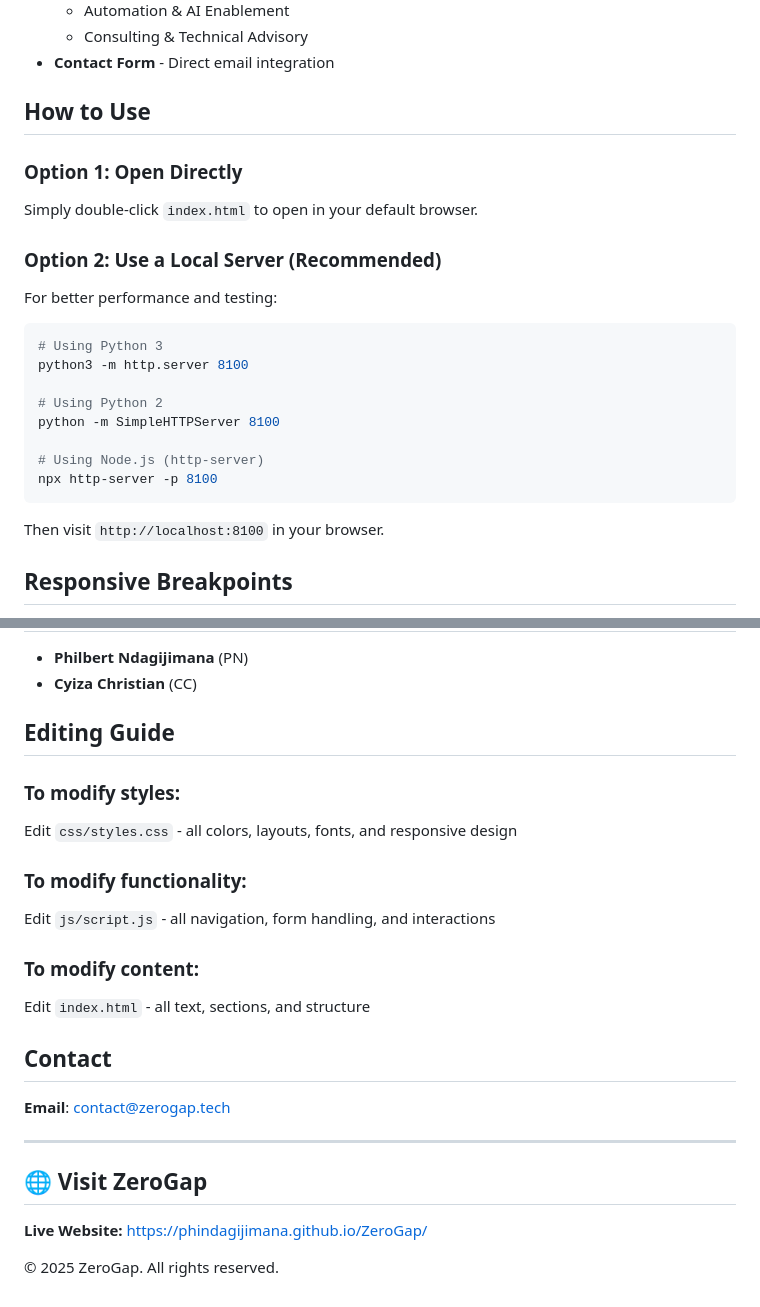
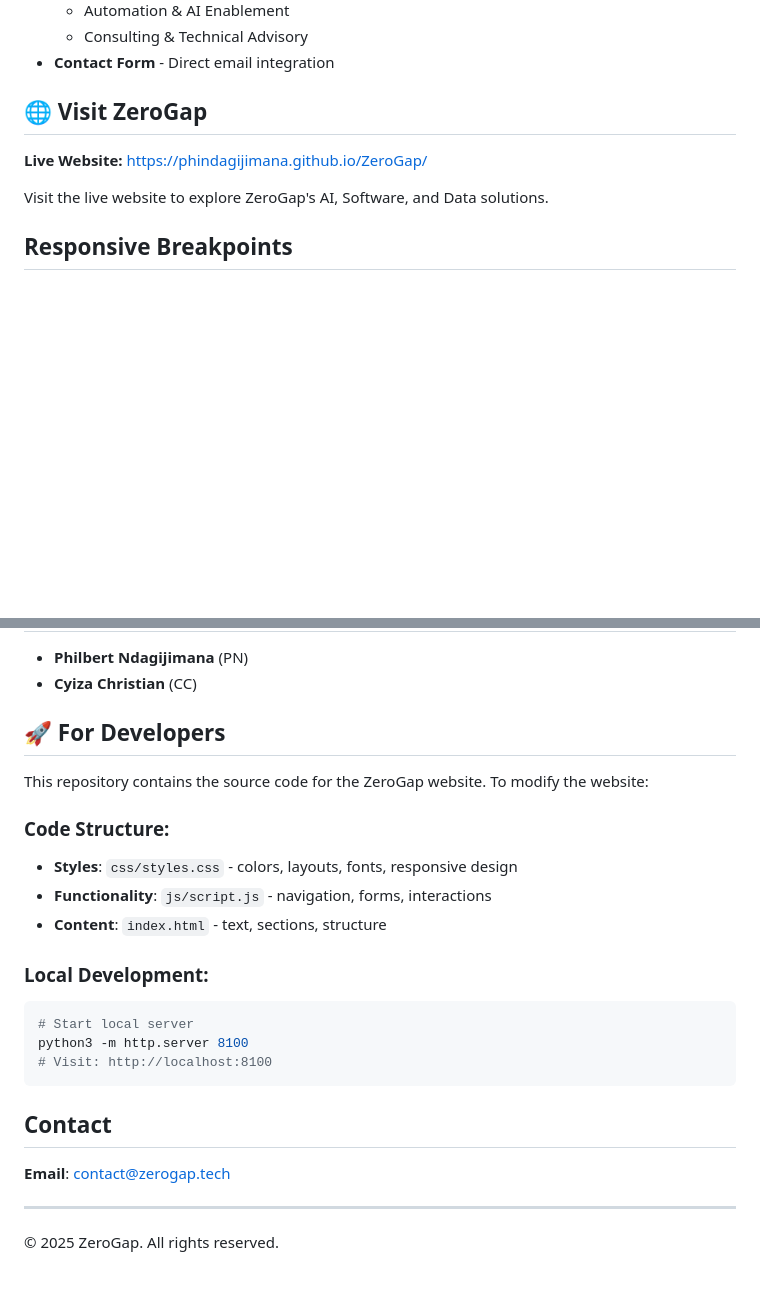
Before and after one commit to phindagijimana/ZeroGap, a Markdown page: README.md, 2 parts joined by grey strips. GitHub-like rendering; blank space fills up the shorter version.

Commit message:
Update README for public users - focus on live website, add developer section

````diff
--- a/README.md
+++ b/README.md
@@ -50,26 +50,11 @@ ZeroGap/
   - Consulting & Technical Advisory
 - **Contact Form** - Direct email integration
 
-## How to Use
+## 🌐 Visit ZeroGap
 
-### Option 1: Open Directly
-Simply double-click `index.html` to open in your default browser.
+**Live Website:** [https://phindagijimana.github.io/ZeroGap/](https://phindagijimana.github.io/ZeroGap/)
 
-### Option 2: Use a Local Server (Recommended)
-For better performance and testing:
-
-```bash
-# Using Python 3
-python3 -m http.server 8100
-
-# Using Python 2
-python -m SimpleHTTPServer 8100
-
-# Using Node.js (http-server)
-npx http-server -p 8100
-```
-
-Then visit `http://localhost:8100` in your browser.
+Visit the live website to explore ZeroGap's AI, Software, and Data solutions.
 
 ## Responsive Breakpoints
 
@@ -109,16 +94,21 @@ The contact form uses `mailto:` functionality to open the user's email client wi
 - **Philbert Ndagijimana** (PN)
 - **Cyiza Christian** (CC)
 
-## Editing Guide
+## 🚀 For Developers
 
-### To modify styles:
-Edit `css/styles.css` - all colors, layouts, fonts, and responsive design
+This repository contains the source code for the ZeroGap website. To modify the website:
 
-### To modify functionality:
-Edit `js/script.js` - all navigation, form handling, and interactions
+### Code Structure:
+- **Styles**: `css/styles.css` - colors, layouts, fonts, responsive design
+- **Functionality**: `js/script.js` - navigation, forms, interactions
+- **Content**: `index.html` - text, sections, structure
 
-### To modify content:
-Edit `index.html` - all text, sections, and structure
+### Local Development:
+```bash
+# Start local server
+python3 -m http.server 8100
+# Visit: http://localhost:8100
+```
 
 ## Contact
 
@@ -126,8 +116,4 @@ Edit `index.html` - all text, sections, and structure
 
 ---
 
-## 🌐 Visit ZeroGap
-
-**Live Website:** [https://phindagijimana.github.io/ZeroGap/](https://phindagijimana.github.io/ZeroGap/)
-
 © 2025 ZeroGap. All rights reserved.
````
